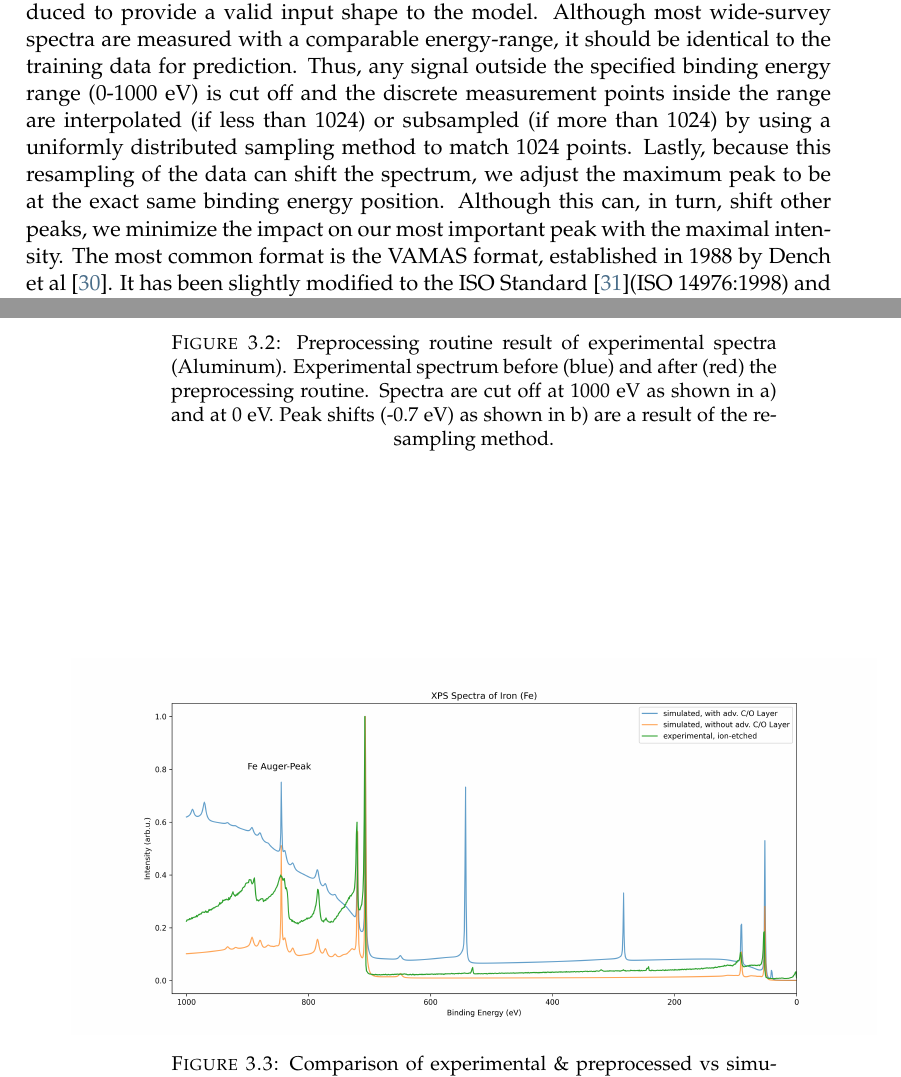
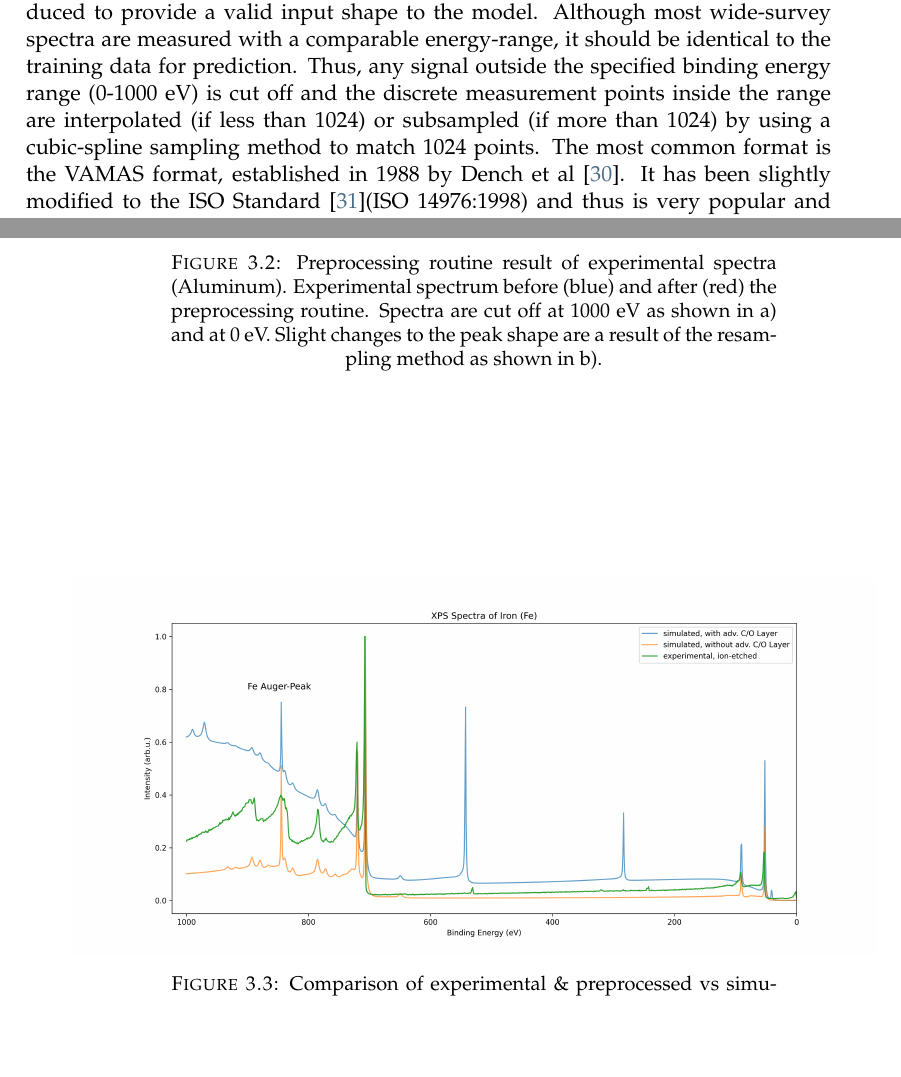
Before and after one commit to matteodelucchi/ZHAW_thesis-template, a LaTeX thesis (main.tex, which reads Chapters/3_2 Test_Data.tex): two parts of pages 27 and 28 of 59, joined at a grey line, cut so that both start at the same text, the shorter picture padded with empty space. Compiled offline with pdfLaTeX.

Commit message:
Updates from Overleaf

```diff
--- a/Chapters/3_2 Test_Data.tex
+++ b/Chapters/3_2 Test_Data.tex
@@ -16,14 +16,13 @@ To test the models' capabilities to predict depth profiles of spectra, sputterin
 \subsection{Data preprocessing}
 
 As is typical for data acquired from laboratories, XPS data comes in various formats and measurement parameters. Apart from XPS-specific parameters, the resolution and the range mostly influence the evaluation of spectra with the deep-learning framework. Thus, an automated workflow for the spectra pre-processing is introduced to provide a valid input shape to the model.
-Although most wide-survey spectra are measured with a comparable energy-range, it should be identical to the training data for prediction. Thus, any signal outside the specified binding energy range (0-1000 eV) is cut off and the discrete measurement points inside the range are interpolated (if less than 1024) or subsampled (if more than 1024) by using a uniformly distributed sampling method to match 1024 points. Lastly, because this resampling of the data can shift the spectrum, we adjust the maximum peak to be at the exact same binding energy position. Although this can, in turn, shift other peaks, we minimize the impact on our most important peak with the maximal intensity.
-The most common format is the VAMAS format, established in 1988 by Dench et al \cite{dench_vamas_1988}. It has been slightly modified to the ISO Standard \cite{1400-1700_iso_nodate}(ISO 14976:1998) and thus is very popular and readable by most XPS applications. A python library found on the python package index PyPi called vamas \cite{krinninger_vamas_nodate} was used under slight adaptations due to version updates of related packages. It allows reading and extracting data from Vamas files in a object-oriented manner.
+Although most wide-survey spectra are measured with a comparable energy-range, it should be identical to the training data for prediction. Thus, any signal outside the specified binding energy range (0-1000 eV) is cut off and the discrete measurement points inside the range are interpolated (if less than 1024) or subsampled (if more than 1024) by using a cubic-spline sampling method to match 1024 points. The most common format is the VAMAS format, established in 1988 by Dench et al \cite{dench_vamas_1988}. It has been slightly modified to the ISO Standard \cite{1400-1700_iso_nodate}(ISO 14976:1998) and thus is very popular and readable by most XPS applications. A python library found on the python package index PyPi called vamas \cite{krinninger_vamas_nodate} was used under slight adaptations due to version updates of related packages. It allows reading and extracting data from Vamas files in a object-oriented manner.
 Most experimental files obtained contain so-called blocks, which are sub-experiments on the same sample. In the different blocks, we usually find different analysis regions, such as a specific region for an atomic orbital, or the survey spectrum.
 
 \begin{figure}
     \centering
     \includegraphics[width=\textwidth]{Figures/preprocessing_routine.png}
-    \caption{Preprocessing routine result of experimental spectra (Aluminum). Experimental spectrum before (blue) and after (red) the preprocessing routine. Spectra are cut off at 1000 eV as shown in a) and at 0 eV. Peak shifts (-0.7 eV) as shown in b) are a result of the resampling method.}
+    \caption{Preprocessing routine result of experimental spectra (Aluminum). Experimental spectrum before (blue) and after (red) the preprocessing routine. Spectra are cut off at 1000 eV as shown in a) and at 0 eV. Slight changes to the peak shape are a result of the resampling method as shown in b).}
     \label{fig:preproc_routine}
 \end{figure}
 
```
Also changed, not shown: Chapters/3 - Methods.tex (+1 -1 lines), Chapters/4_Results.tex (+3 -2 lines).
